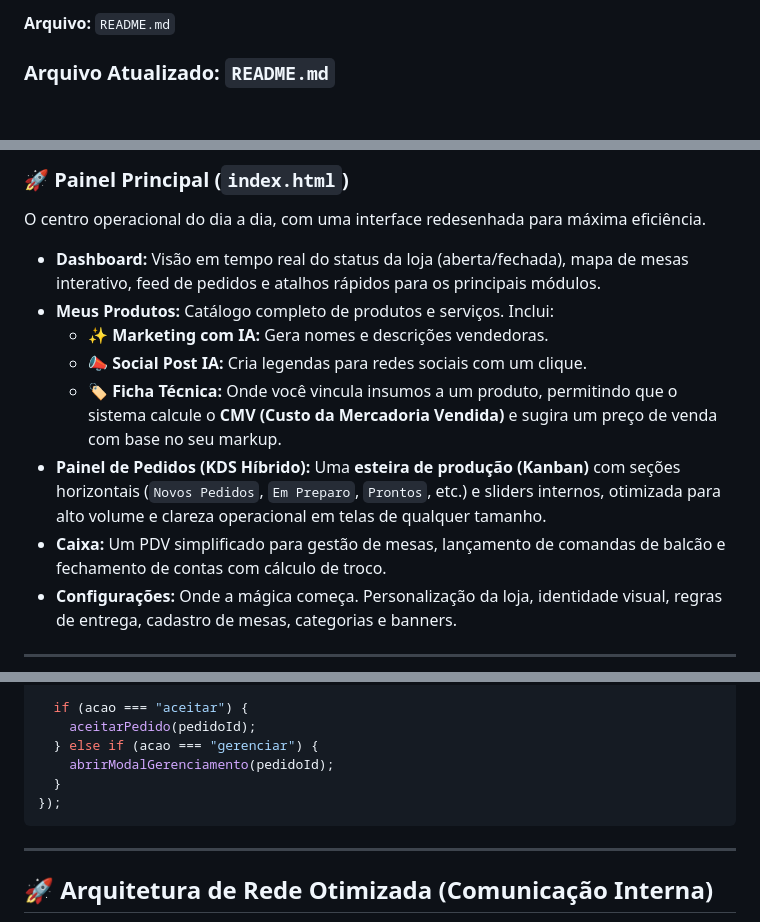
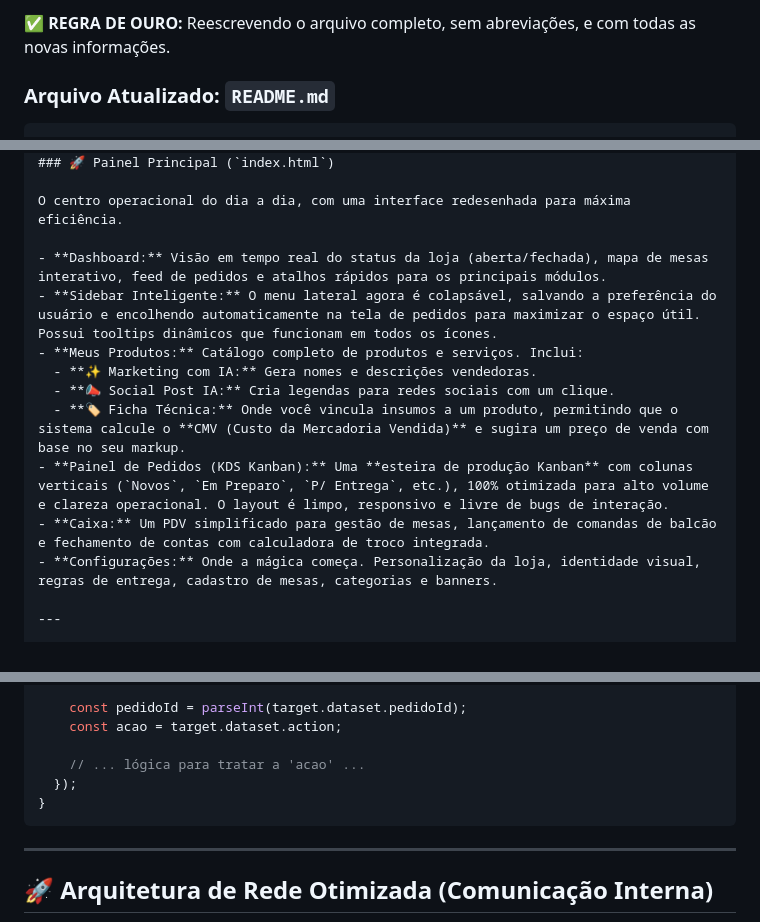
Before and after one commit to wesdra6/ConectaFood-Teste, a Markdown page: README.md, 3 parts joined by grey strips. Drawn GitHub-style.

`````diff
--- a/README.md
+++ b/README.md
@@ -1,7 +1,8 @@
-**Arquivo:** `README.md`
+✅ **REGRA DE OURO:** Reescrevendo o arquivo completo, sem abreviações, e com todas as novas informações.
 
 ### **Arquivo Atualizado: `README.md`**
 
+````markdown
 # 🍔 ConnectFood - Sistema de Delivery Full-Stack v3.2 (Titan)
 
 Olá, dev do presente e do futuro! Bem-vindo(a) ao QG do ConnectFood. Este projeto é um ecossistema robusto focado em **escalabilidade**, **segurança** e **manutenibilidade**, otimizado para deploy em ambientes como **Easypanel e VPS**.
@@ -83,12 +84,13 @@ O centro estratégico do negócio, focado em dados e administração.
 O centro operacional do dia a dia, com uma interface redesenhada para máxima eficiência.
 
 - **Dashboard:** Visão em tempo real do status da loja (aberta/fechada), mapa de mesas interativo, feed de pedidos e atalhos rápidos para os principais módulos.
+- **Sidebar Inteligente:** O menu lateral agora é colapsável, salvando a preferência do usuário e encolhendo automaticamente na tela de pedidos para maximizar o espaço útil. Possui tooltips dinâmicos que funcionam em todos os ícones.
 - **Meus Produtos:** Catálogo completo de produtos e serviços. Inclui:
   - **✨ Marketing com IA:** Gera nomes e descrições vendedoras.
   - **📣 Social Post IA:** Cria legendas para redes sociais com um clique.
   - **🏷️ Ficha Técnica:** Onde você vincula insumos a um produto, permitindo que o sistema calcule o **CMV (Custo da Mercadoria Vendida)** e sugira um preço de venda com base no seu markup.
-- **Painel de Pedidos (KDS Híbrido):** Uma **esteira de produção (Kanban)** com seções horizontais (`Novos Pedidos`, `Em Preparo`, `Prontos`, etc.) e sliders internos, otimizada para alto volume e clareza operacional em telas de qualquer tamanho.
-- **Caixa:** Um PDV simplificado para gestão de mesas, lançamento de comandas de balcão e fechamento de contas com cálculo de troco.
+- **Painel de Pedidos (KDS Kanban):** Uma **esteira de produção Kanban** com colunas verticais (`Novos`, `Em Preparo`, `P/ Entrega`, etc.), 100% otimizada para alto volume e clareza operacional. O layout é limpo, responsivo e livre de bugs de interação.
+- **Caixa:** Um PDV simplificado para gestão de mesas, lançamento de comandas de balcão e fechamento de contas com calculadora de troco integrada.
 - **Configurações:** Onde a mágica começa. Personalização da loja, identidade visual, regras de entrega, cadastro de mesas, categorias e banners.
 
 ---
@@ -203,10 +189,10 @@ containerPedidos.addEventListener("click", (event) => {
 
-  if (acao === "aceitar") {
-    aceitarPedido(pedidoId);
-  } else if (acao === "gerenciar") {
-    abrirModalGerenciamento(pedidoId);
-  }
-});
+    const pedidoId = parseInt(target.dataset.pedidoId);
+    const acao = target.dataset.action;
+
+    // ... lógica para tratar a 'acao' ...
+  });
+}
 ```
 
 ---
`````
Also changed, not shown: other parts of README.md (+29 -45 lines).
